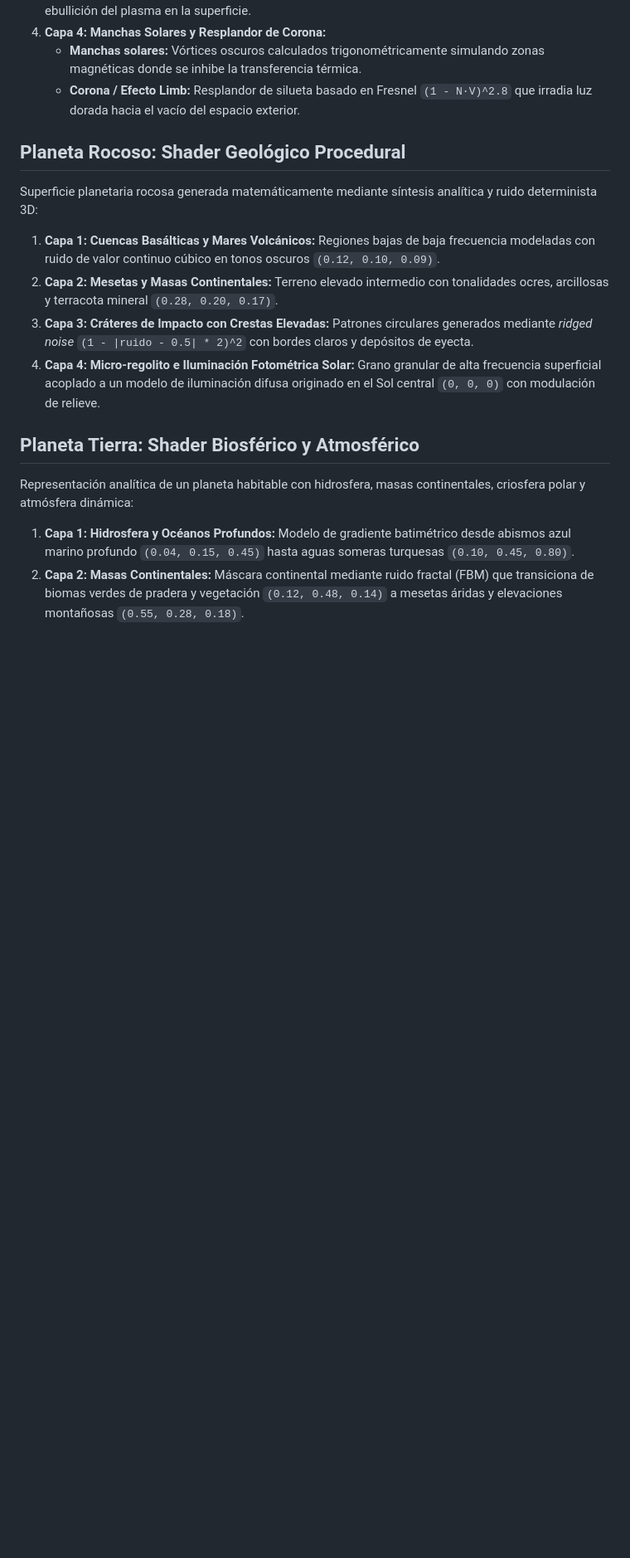
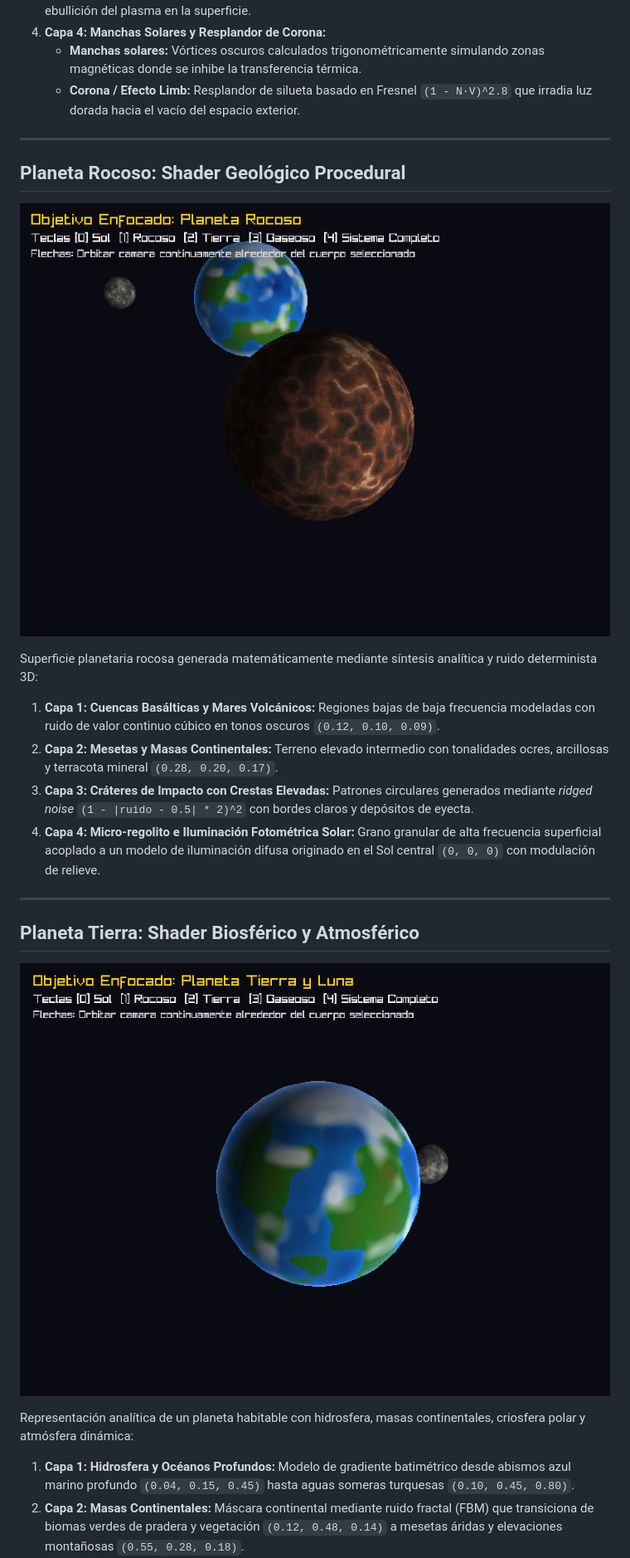
Before and after one commit to stan-2021131/shaders, a Markdown page: README.md, the part around one of its changes. Shown at 83% size. GitHub-like rendering; pictures changed too: docs/rocoso.png (added), docs/tierra.png (added); blank space fills up the shorter version.

Commit message:
docs: agregar screenshots de los planetas para la entrega

```diff
--- a/README.md
+++ b/README.md
@@ -21,7 +26,12 @@ La estrella central del sistema solar se evalúa completamente en CPU a través
    - **Manchas solares:** Vórtices oscuros calculados trigonométricamente simulando zonas magnéticas donde se inhibe la transferencia térmica.
    - **Corona / Efecto Limb:** Resplandor de silueta basado en Fresnel `(1 - N·V)^2.8` que irradia luz dorada hacia el vacío del espacio exterior.
 
+---
+
 ## Planeta Rocoso: Shader Geológico Procedural
+
+![Planeta Rocoso](docs/rocoso.png)
+
 Superficie planetaria rocosa generada matemáticamente mediante síntesis analítica y ruido determinista 3D:
 
 1. **Capa 1: Cuencas Basálticas y Mares Volcánicos:** Regiones bajas de baja frecuencia modeladas con ruido de valor continuo cúbico en tonos oscuros `(0.12, 0.10, 0.09)`.
@@ -29,8 +39,12 @@ Superficie planetaria rocosa generada matemáticamente mediante síntesis analí
 3. **Capa 3: Cráteres de Impacto con Crestas Elevadas:** Patrones circulares generados mediante *ridged noise* `(1 - |ruido - 0.5| * 2)^2` con bordes claros y depósitos de eyecta.
 4. **Capa 4: Micro-regolito e Iluminación Fotométrica Solar:** Grano granular de alta frecuencia superficial acoplado a un modelo de iluminación difusa originado en el Sol central `(0, 0, 0)` con modulación de relieve.
 
+---
 
 ## Planeta Tierra: Shader Biosférico y Atmosférico
+
+![Planeta Tierra y Luna](docs/tierra.png)
+
 Representación analítica de un planeta habitable con hidrosfera, masas continentales, criosfera polar y atmósfera dinámica:
 
 1. **Capa 1: Hidrosfera y Océanos Profundos:** Modelo de gradiente batimétrico desde abismos azul marino profundo `(0.04, 0.15, 0.45)` hasta aguas someras turquesas `(0.10, 0.45, 0.80)`.
```
Also changed, not shown: other parts of README.md (+29 -7 lines), docs/gaseoso.png (added), docs/sol.png (added).
